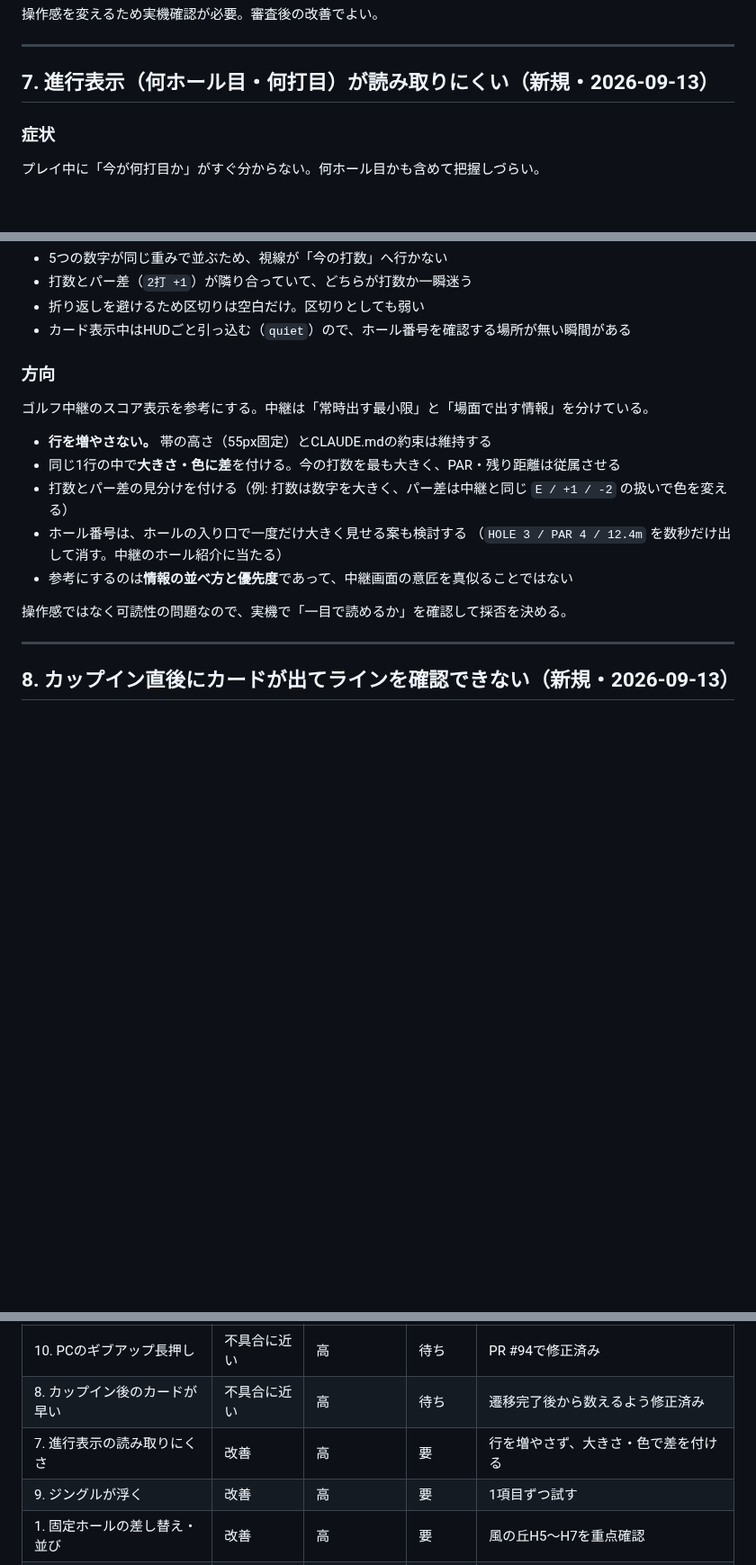
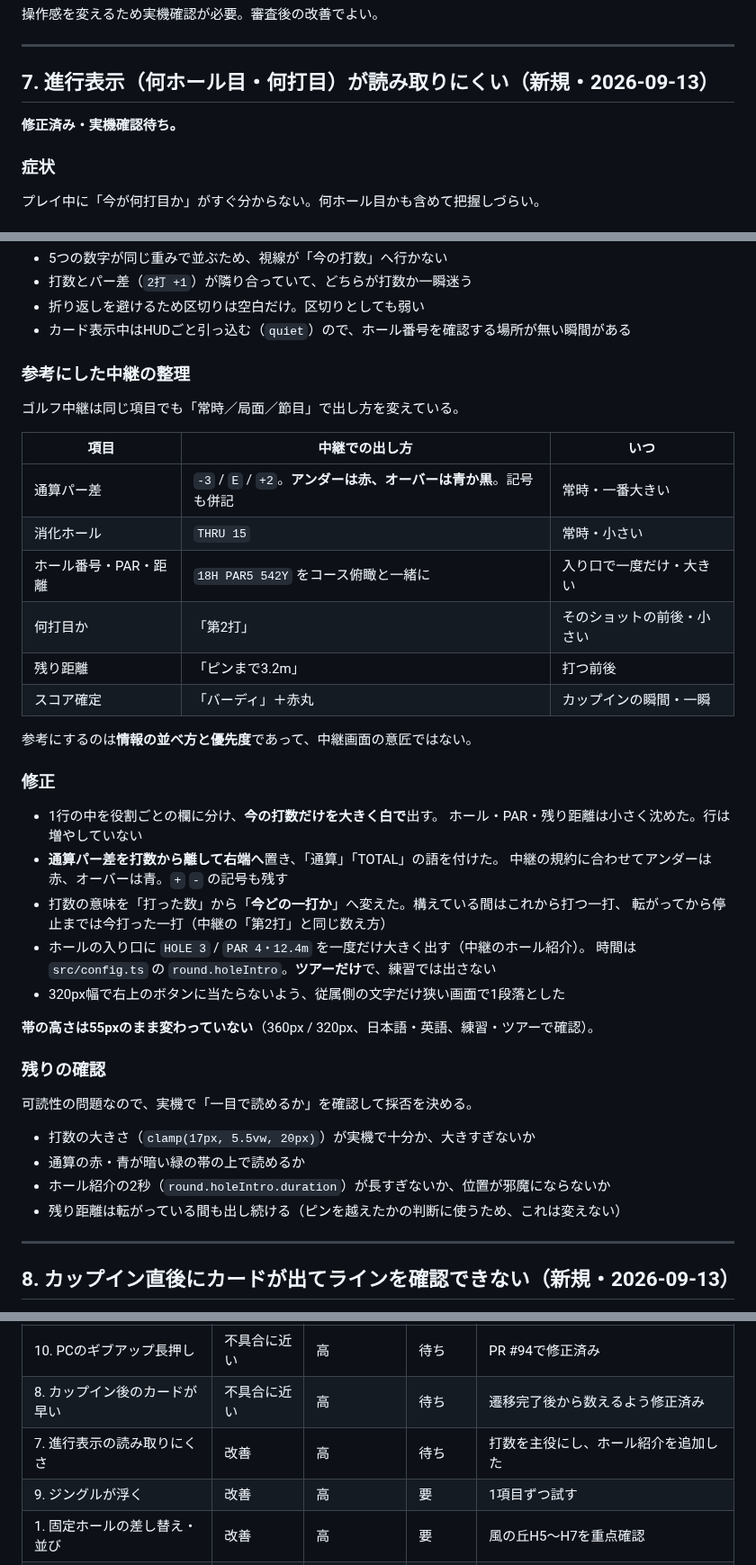
Before and after one commit to hanagemaru/putt, a Markdown page: docs/PLAYTEST_BACKLOG.md, 3 parts joined by grey strips. Shown at 90% size. GitHub-like rendering; blank space fills up the shorter version.

Commit message:
進行表示の修正を記録する
Co-Authored-By: Claude Opus 5 <noreply@anthropic.com>
Claude-Session: https://claude.ai/code/session_0159boo3rcJYTovTZSKaywgt

```diff
--- a/docs/PLAYTEST_BACKLOG.md
+++ b/docs/PLAYTEST_BACKLOG.md
@@ -207,6 +207,8 @@ OBの中央表示はPR #91で追加し、PR #93で白文字・俯瞰カメラの
 
 ## 7. 進行表示（何ホール目・何打目）が読み取りにくい（新規・2026-09-13）
 
+**修正済み・実機確認待ち。**
+
 ### 症状
 
 プレイ中に「今が何打目か」がすぐ分からない。何ホール目かも含めて把握しづらい。
@@ -224,18 +226,43 @@ HOLE 3/9  PAR 4  2打 +1  3.42m
 - 折り返しを避けるため区切りは空白だけ。区切りとしても弱い
 - カード表示中はHUDごと引っ込む（`quiet`）ので、ホール番号を確認する場所が無い瞬間がある
 
-### 方向
+### 参考にした中継の整理
 
-ゴルフ中継のスコア表示を参考にする。中継は「常時出す最小限」と「場面で出す情報」を分けている。
+ゴルフ中継は同じ項目でも「常時／局面／節目」で出し方を変えている。
 
-- **行を増やさない。** 帯の高さ（55px固定）とCLAUDE.mdの約束は維持する
-- 同じ1行の中で**大きさ・色に差**を付ける。今の打数を最も大きく、PAR・残り距離は従属させる
-- 打数とパー差の見分けを付ける（例: 打数は数字を大きく、パー差は中継と同じ `E / +1 / -2` の扱いで色を変える）
-- ホール番号は、ホールの入り口で一度だけ大きく見せる案も検討する
-  （`HOLE 3 / PAR 4 / 12.4m` を数秒だけ出して消す。中継のホール紹介に当たる）
-- 参考にするのは**情報の並べ方と優先度**であって、中継画面の意匠を真似ることではない
+| 項目 | 中継での出し方 | いつ |
+|---|---|---|
+| 通算パー差 | `-3` / `E` / `+2`。**アンダーは赤、オーバーは青か黒**。記号も併記 | 常時・一番大きい |
+| 消化ホール | `THRU 15` | 常時・小さい |
+| ホール番号・PAR・距離 | `18H PAR5 542Y` をコース俯瞰と一緒に | 入り口で一度だけ・大きい |
+| 何打目か | 「第2打」 | そのショットの前後・小さい |
+| 残り距離 | 「ピンまで3.2m」 | 打つ前後 |
+| スコア確定 | 「バーディ」＋赤丸 | カップインの瞬間・一瞬 |
 
-操作感ではなく可読性の問題なので、実機で「一目で読めるか」を確認して採否を決める。
+参考にするのは**情報の並べ方と優先度**であって、中継画面の意匠ではない。
+
+### 修正
+
+- 1行の中を役割ごとの欄に分け、**今の打数だけを大きく白で**出す。
+  ホール・PAR・残り距離は小さく沈めた。行は増やしていない
+- **通算パー差を打数から離して右端へ**置き、「通算」「TOTAL」の語を付けた。
+  中継の規約に合わせてアンダーは赤、オーバーは青。`+` `-` の記号も残す
+- 打数の意味を「打った数」から「**今どの一打か**」へ変えた。構えている間はこれから打つ一打、
+  転がってから停止までは今打った一打（中継の「第2打」と同じ数え方）
+- ホールの入り口に `HOLE 3` / `PAR 4・12.4m` を一度だけ大きく出す（中継のホール紹介）。
+  時間は `src/config.ts` の `round.holeIntro`。**ツアーだけ**で、練習では出さない
+- 320px幅で右上のボタンに当たらないよう、従属側の文字だけ狭い画面で1段落とした
+
+**帯の高さは55pxのまま変わっていない**（360px / 320px、日本語・英語、練習・ツアーで確認）。
+
+### 残りの確認
+
+可読性の問題なので、実機で「一目で読めるか」を確認して採否を決める。
+
+- 打数の大きさ（`clamp(17px, 5.5vw, 20px)`）が実機で十分か、大きすぎないか
+- 通算の赤・青が暗い緑の帯の上で読めるか
+- ホール紹介の2秒（`round.holeIntro.duration`）が長すぎないか、位置が邪魔にならないか
+- 残り距離は転がっている間も出し続ける（ピンを越えたかの判断に使うため、これは変えない）
 
 ---
 
@@ -340,7 +367,7 @@ PCで長押しが成立すること、ボタン外へ動かすとキャンセル
 |---|---|---|---|---|
 | 10. PCのギブアップ長押し | 不具合に近い | 高 | 待ち | PR #94で修正済み |
 | 8. カップイン後のカードが早い | 不具合に近い | 高 | 待ち | 遷移完了後から数えるよう修正済み |
-| 7. 進行表示の読み取りにくさ | 改善 | 高 | 要 | 行を増やさず、大きさ・色で差を付ける |
+| 7. 進行表示の読み取りにくさ | 改善 | 高 | 待ち | 打数を主役にし、ホール紹介を追加した |
 | 9. ジングルが浮く | 改善 | 高 | 要 | 1項目ずつ試す |
 | 1. 固定ホールの差し替え・並び | 改善 | 高 | 要 | 風の丘H5〜H7を重点確認 |
 | 3. パター感度 | 改善 | 高 | 要 | 原因を分解して調整。`/swipe-test/` で実測 |
```
Also changed, not shown: PROJECT_STATUS.md (+13 -3 lines).
